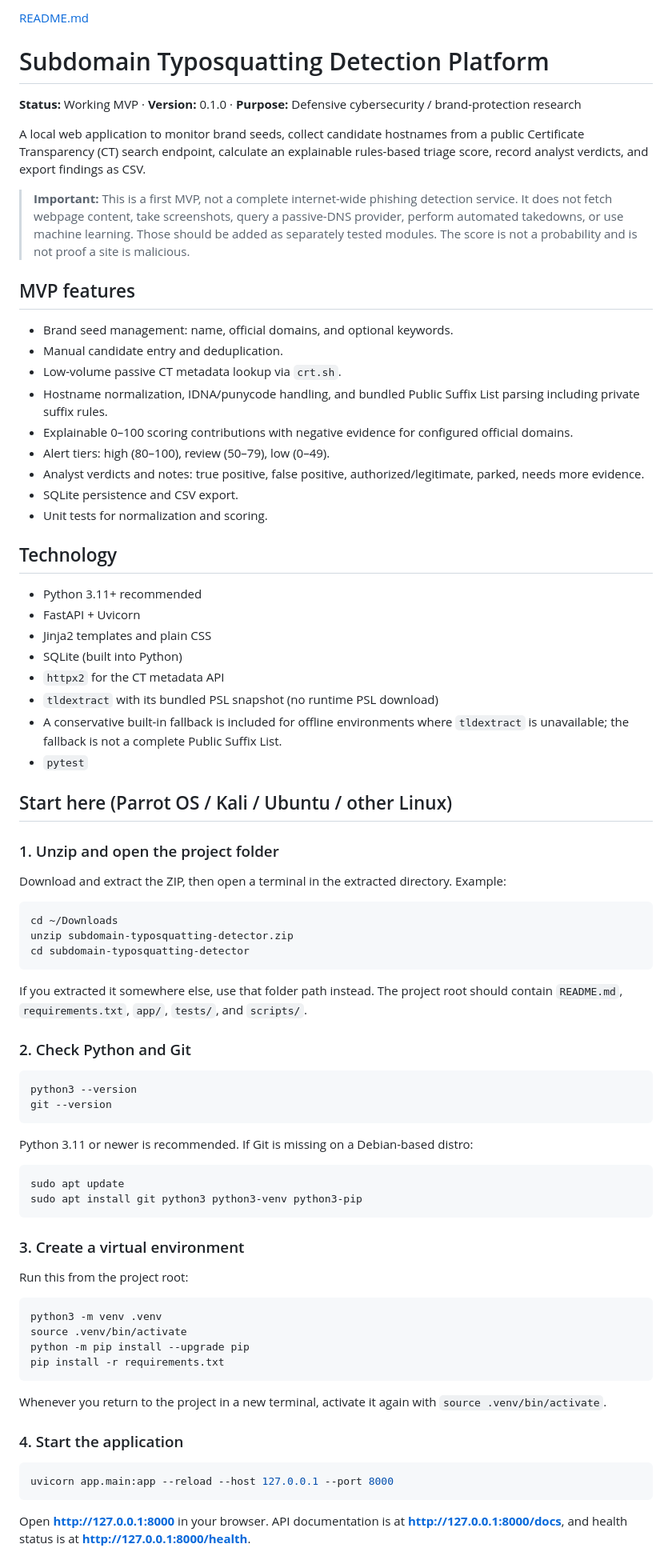
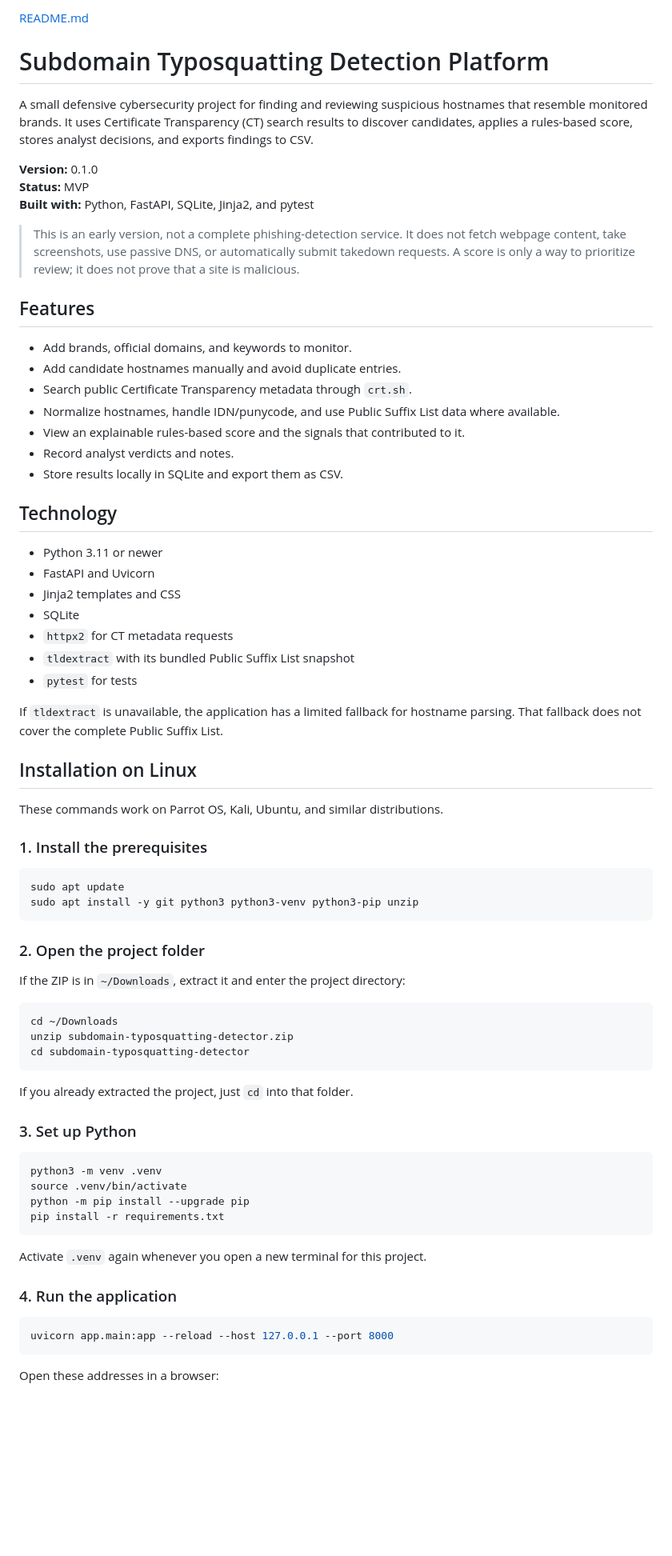
Before and after one commit to PalvadiPranav/subdomain-typosquatting-detector-MVP, a Markdown page: README.md, the part around one of its changes. Shown at 80% size. GitHub-like rendering; blank space fills up the shorter version.

````diff
--- a/README.md
+++ b/README.md
@@ -2,39 +2,49 @@
 # Subdomain Typosquatting Detection Platform
 
-**Status:** Working MVP · **Version:** 0.1.0 · **Purpose:** Defensive cybersecurity / brand-protection research
+A small defensive cybersecurity project for finding and reviewing suspicious hostnames that resemble monitored brands. It uses Certificate Transparency (CT) search results to discover candidates, applies a rules-based score, stores analyst decisions, and exports findings to CSV.
 
-A local web application to monitor brand seeds, collect candidate hostnames from a public Certificate Transparency (CT) search endpoint, calculate an explainable rules-based triage score, record analyst verdicts, and export findings as CSV.
+**Version:** 0.1.0
+**Status:** MVP
+**Built with:** Python, FastAPI, SQLite, Jinja2, and pytest
 
-> **Important:** This is a first MVP, not a complete internet-wide phishing detection service. It does not fetch webpage content, take screenshots, query a passive-DNS provider, perform automated takedowns, or use machine learning. Those should be added as separately tested modules. The score is not a probability and is not proof a site is malicious.
+> This is an early version, not a complete phishing-detection service. It does not fetch webpage content, take screenshots, use passive DNS, or automatically submit takedown requests. A score is only a way to prioritize review; it does not prove that a site is malicious.
 
-## MVP features
+## Features
 
-- Brand seed management: name, official domains, and optional keywords.
-- Manual candidate entry and deduplication.
-- Low-volume passive CT metadata lookup via `crt.sh`.
-- Hostname normalization, IDNA/punycode handling, and bundled Public Suffix List parsing including private suffix rules.
-- Explainable 0–100 scoring contributions with negative evidence for configured official domains.
-- Alert tiers: high (80–100), review (50–79), low (0–49).
-- Analyst verdicts and notes: true positive, false positive, authorized/legitimate, parked, needs more evidence.
-- SQLite persistence and CSV export.
-- Unit tests for normalization and scoring.
+- Add brands, official domains, and keywords to monitor.
+- Add candidate hostnames manually and avoid duplicate entries.
+- Search public Certificate Transparency metadata through `crt.sh`.
+- Normalize hostnames, handle IDN/punycode, and use Public Suffix List data where available.
+- View an explainable rules-based score and the signals that contributed to it.
+- Record analyst verdicts and notes.
+- Store results locally in SQLite and export them as CSV.
 
 ## Technology
 
-- Python 3.11+ recommended
-- FastAPI + Uvicorn
-- Jinja2 templates and plain CSS
-- SQLite (built into Python)
-- `httpx2` for the CT metadata API
-- `tldextract` with its bundled PSL snapshot (no runtime PSL download)
-- A conservative built-in fallback is included for offline environments where `tldextract` is unavailable; the fallback is not a complete Public Suffix List.
-- `pytest`
+- Python 3.11 or newer
+- FastAPI and Uvicorn
+- Jinja2 templates and CSS
+- SQLite
+- `httpx2` for CT metadata requests
+- `tldextract` with its bundled Public Suffix List snapshot
+- `pytest` for tests
 
-## Start here (Parrot OS / Kali / Ubuntu / other Linux)
+If `tldextract` is unavailable, the application has a limited fallback for hostname parsing. That fallback does not cover the complete Public Suffix List.
 
-### 1. Unzip and open the project folder
+## Installation on Linux
 
-Download and extract the ZIP, then open a terminal in the extracted directory. Example:
+These commands work on Parrot OS, Kali, Ubuntu, and similar distributions.
+
+### 1. Install the prerequisites
+
+```bash
+sudo apt update
+sudo apt install -y git python3 python3-venv python3-pip unzip
+```
+
+### 2. Open the project folder
+
+If the ZIP is in `~/Downloads`, extract it and enter the project directory:
 
 ```bash
 cd ~/Downloads
@@ -42,25 +52,9 @@ unzip subdomain-typosquatting-detector.zip
 cd subdomain-typosquatting-detector
 ```
 
-If you extracted it somewhere else, use that folder path instead. The project root should contain `README.md`, `requirements.txt`, `app/`, `tests/`, and `scripts/`.
+If you already extracted the project, just `cd` into that folder.
 
-### 2. Check Python and Git
-
-```bash
-python3 --version
-git --version
-```
-
-Python 3.11 or newer is recommended. If Git is missing on a Debian-based distro:
-
-```bash
-sudo apt update
-sudo apt install git python3 python3-venv python3-pip
-```
-
-### 3. Create a virtual environment
-
-Run this from the project root:
+### 3. Set up Python
 
 ```bash
 python3 -m venv .venv
@@ -69,13 +63,13 @@ python -m pip install --upgrade pip
 pip install -r requirements.txt
 ```
 
-Whenever you return to the project in a new terminal, activate it again with `source .venv/bin/activate`.
+Activate `.venv` again whenever you open a new terminal for this project.
 
-### 4. Start the application
+### 4. Run the application
 
 ```bash
 uvicorn app.main:app --reload --host 127.0.0.1 --port 8000
 ```
 
-Open **http://127.0.0.1:8000** in your browser. API documentation is at **http://127.0.0.1:8000/docs**, and health status is at **http://127.0.0.1:8000/health**.
+Open these addresses in a browser:
 
````
Also changed, not shown: other parts of README.md (+73 -176 lines).
